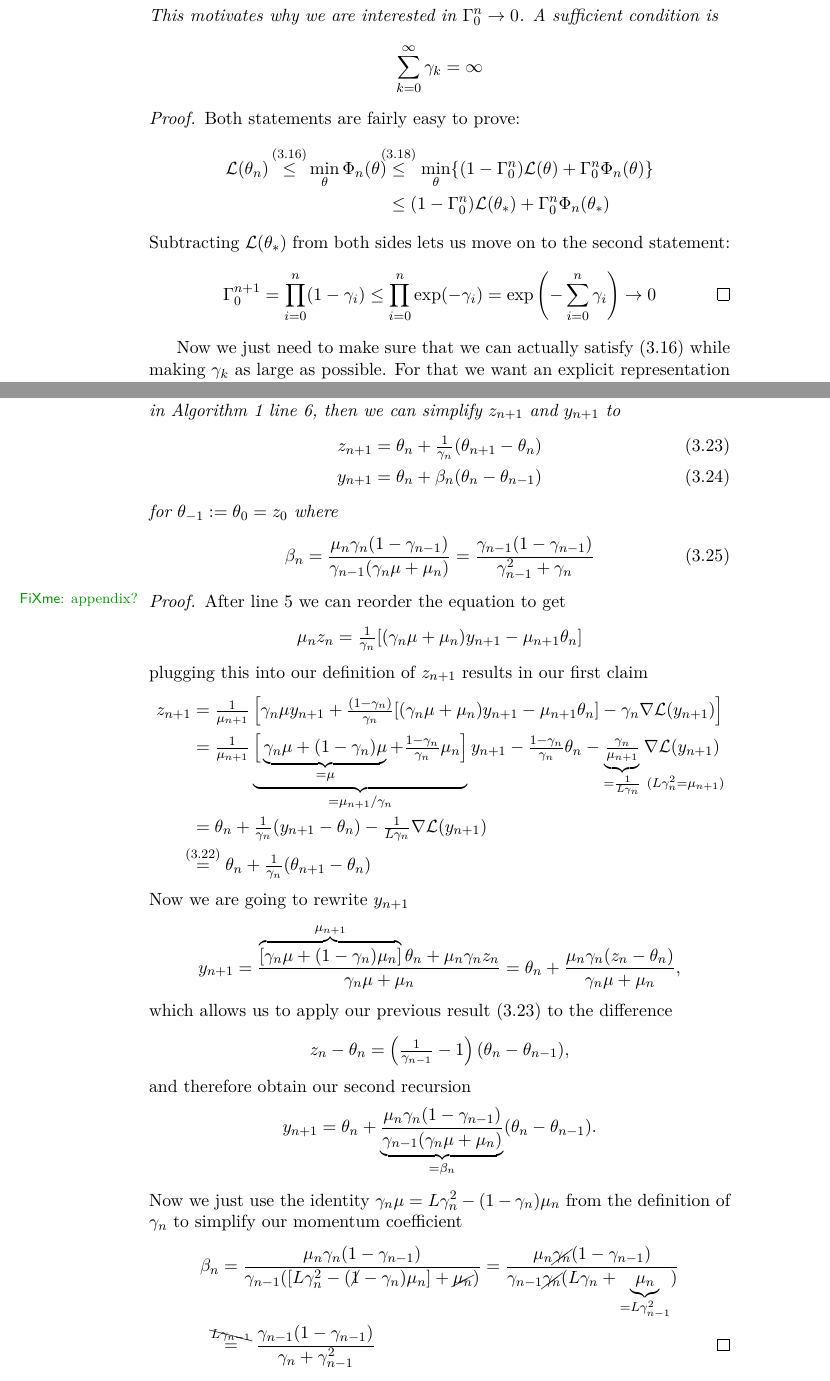
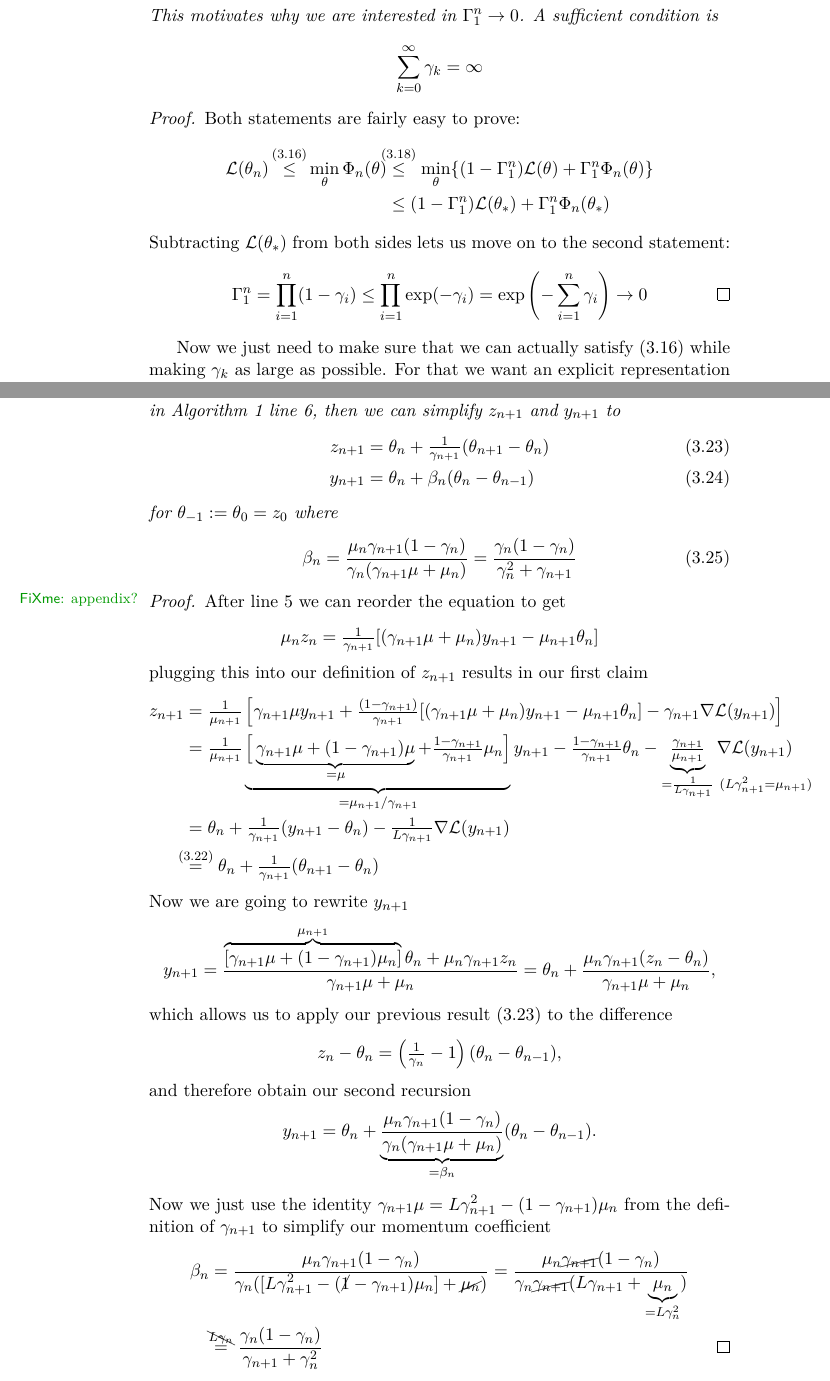
Before and after one commit to FelixBenning/masterthesis, a LaTeX thesis (Masterthesis.tex, which reads chapter/momentum.tex): two parts of pages 47 and 50 of 64, joined at a grey line, cut so that both start at the same text. Compiled offline with pdfLaTeX.

Commit message:
reindex gamma

```diff
--- a/chapter/momentum.tex
+++ b/chapter/momentum.tex
@@ -753,5 +753,5 @@ recursion}) into
 	\end{align*}
-	This motivates why we are interested in \(\Gamma_0^n\to 0\). A sufficient
+	This motivates why we are interested in \(\Gamma_1^n\to 0\). A sufficient
 	condition is
 	\begin{align*}
 		\sum_{k=0}^\infty \gamma_k = \infty
@@ -764,15 +764,15 @@ recursion}) into
 		\xle{(\ref{eq: staying ahead of the estimates})}
 		\min_{\weights}\Phi_n(\weights)
 		&\lxle{(\ref{eq: estimating sequence explicit})} \min_{\weights} \{
-		(1-\Gamma_0^n) \Loss(\weights) + \Gamma_0^n\Phi_n(\weights) \}\\
-		&\le (1-\Gamma_0^n) \Loss(\weights_*) + \Gamma_0^n\Phi_n(\weights_*)
+		(1-\Gamma_1^n) \Loss(\weights) + \Gamma_1^n\Phi_n(\weights) \}\\
+		&\le (1-\Gamma_1^n) \Loss(\weights_*) + \Gamma_1^n\Phi_n(\weights_*)
 	\end{align*}
 	Subtracting \(\Loss(\weights_*)\) from both sides lets us move on to the
 	second statement:
 	\begin{align*}
-		\Gamma_0^{n+1} &= \prod_{i=0}^n (1-\gamma_i)
-		\le\prod_{i=0}^n \exp(-\gamma_i)
-		= \exp\left(-\sum_{i=0}^n\gamma_i\right) \to 0
+		\Gamma_1^n &= \prod_{i=1}^n (1-\gamma_i)
+		\le\prod_{i=1}^n \exp(-\gamma_i)
+		= \exp\left(-\sum_{i=1}^n\gamma_i\right) \to 0
 		\qedhere
 	\end{align*}
 \end{proof}
@@ -986,15 +986,15 @@ to fix that.
 	\begin{align}
 		\label{eq: z_n recursion}
 		z_{n+1}
-		&= \weights_n + \tfrac1{\gamma_n}(\weights_{n+1}-\weights_n)\\
+		&= \weights_n + \tfrac1{\gamma_{n+1}}(\weights_{n+1}-\weights_n)\\
 		y_{n+1}
 		&=\weights_n + \momCoeff_n(\weights_n-\weights_{n-1})
 	\end{align}
 	for \(\weights_{-1}:=\weights_0=z_0\) where
 	\begin{align}
 		\momCoeff_n
-		= \frac{\lbound_n \gamma_n(1-\gamma_{n-1})}{\gamma_{n-1}(\gamma_n\lbound +\lbound_n)}
-		= \frac{\gamma_{n-1}(1-\gamma_{n-1})}{\gamma_{n-1}^2 + \gamma_n}
+		= \frac{\lbound_n \gamma_{n+1}(1-\gamma_n)}{\gamma_n(\gamma_{n+1}\lbound +\lbound_n)}
+		= \frac{\gamma_n(1-\gamma_n)}{\gamma_n^2 + \gamma_{n+1}}
 	\end{align}
 \end{lemma}
 \begin{proof}
@@ -1003,69 +1003,69 @@ to fix that.
 	get
 	\begin{align*}
 		\lbound_n z_n
-		= \tfrac{1}{\gamma_n} [(\gamma_n\lbound + \lbound_n)y_{n+1} - \lbound_{n+1}\weights_n]
+		= \tfrac{1}{\gamma_{n+1}} [(\gamma_{n+1}\lbound + \lbound_n)y_{n+1} - \lbound_{n+1}\weights_n]
 	\end{align*}
 	plugging this into our definition of \(z_{n+1}\) results in our first claim
 	\begin{align*}
 		z_{n+1}
 		&= \tfrac{1}{\lbound_{n+1}}
 		\left[
-			{ \gamma_n\lbound} y_{n+1}
-			+ \tfrac{(1-\gamma_n)}{\gamma_n}
-			[(\gamma_n\lbound + \lbound_n)y_{n+1} - \lbound_{n+1}\weights_n]
-			- { \gamma_n}\nabla\Loss(y_{n+1})
+			{ \gamma_{n+1}\lbound} y_{n+1}
+			+ \tfrac{(1-\gamma_{n+1})}{\gamma_{n+1}}
+			[(\gamma_{n+1}\lbound + \lbound_n)y_{n+1} - \lbound_{n+1}\weights_n]
+			- { \gamma_{n+1}}\nabla\Loss(y_{n+1})
 		\right]\\
 		&=\tfrac{1}{\lbound_{n+1}} \underbrace{\Big[
-			\underbrace{\gamma_n\lbound + (1-\gamma_n)\lbound}_{=\lbound}
-			+ \tfrac{1-\gamma_n}{\gamma_n}\lbound_n
+			\underbrace{\gamma_{n+1}\lbound + (1-\gamma_{n+1})\lbound}_{=\lbound}
+			+ \tfrac{1-\gamma_{n+1}}{\gamma_{n+1}}\lbound_n
 		\Big]}_{
-			=\lbound_{n+1}/\gamma_n
+			=\lbound_{n+1}/\gamma_{n+1}
 		}y_{n+1}
-		-\tfrac{1-\gamma_n}{\gamma_n}\weights_n
-		-\underbrace{\tfrac{\gamma_n}{\lbound_{n+1}}}_{
-			=\frac{1}{\ubound\gamma_n} \mathrlap{\ (L\gamma_n^2 = \lbound_{n+1})}
+		-\tfrac{1-\gamma_{n+1}}{\gamma_{n+1}}\weights_n
+		-\underbrace{\tfrac{\gamma_{n+1}}{\lbound_{n+1}}}_{
+			=\frac{1}{\ubound\gamma_{n+1}} \mathrlap{\ (L\gamma_{n+1}^2 = \lbound_{n+1})}
 		}\nabla\Loss(y_{n+1})\\
-		&= \weights_n + \tfrac{1}{\gamma_n}(y_{n+1} - \weights_n)
-		- \tfrac{1}{\ubound\gamma_n}\nabla\Loss(y_{n+1})\\
+		&= \weights_n + \tfrac{1}{\gamma_{n+1}}(y_{n+1} - \weights_n)
+		- \tfrac{1}{\ubound\gamma_{n+1}}\nabla\Loss(y_{n+1})\\
 		&\lxeq{(\ref{eq-lem-assmpt: weigth recursion})}
-		\weights_n + \tfrac{1}{\gamma_n}(\weights_{n+1}-\weights_n)
+		\weights_n + \tfrac{1}{\gamma_{n+1}}(\weights_{n+1}-\weights_n)
 	\end{align*}
 	Now we are going to rewrite \(y_{n+1}\)
 	\begin{align*}
 		y_{n+1}
 		&= \frac{
-			\overbrace{[\gamma_n \lbound + (1-\gamma_n)\lbound_n]}^{\lbound_{n+1}}\weights_n
-			+ \lbound_n \gamma_n z_n
-		}{\gamma_n\lbound +\lbound_n}
+			\overbrace{[\gamma_{n+1} \lbound + (1-\gamma_{n+1})\lbound_n]}^{\lbound_{n+1}}\weights_n
+			+ \lbound_n \gamma_{n+1} z_n
+		}{\gamma_{n+1}\lbound +\lbound_n}
 		=\weights_n
-		+ \frac{\lbound_n \gamma_n (z_n - \weights_n)}{\gamma_n\lbound +\lbound_n},
+		+ \frac{\lbound_n \gamma_{n+1} (z_n - \weights_n)}{\gamma_{n+1}\lbound +\lbound_n},
 	\end{align*}
 	which allows us to apply our previous result (\ref{eq: z_n recursion}) to the difference
 	\begin{align*}
 		z_n - \weights_n
-		= \left(\tfrac1{\gamma_{n-1}} -1\right)(\weights_n-\weights_{n-1}),
+		= \left(\tfrac1{\gamma_n} -1\right)(\weights_n-\weights_{n-1}),
 	\end{align*}
 	and therefore obtain our second recursion
 	\begin{align*}
 		y_{n+1}
 		=\weights_n
 		+ \underbrace{
-			\frac{\lbound_n \gamma_n(1-\gamma_{n-1})}{\gamma_{n-1}(\gamma_n\lbound +\lbound_n)}
+			\frac{\lbound_n \gamma_{n+1}(1-\gamma_n)}{\gamma_n(\gamma_{n+1}\lbound +\lbound_n)}
 		}_{=\momCoeff_n}
 		(\weights_n-\weights_{n-1}).
 	\end{align*}
-	Now we just use the identity \(\gamma_n\lbound = \ubound\gamma_n^2 -
-	(1-\gamma_n)\lbound_n\) from the definition of \(\gamma_n\) to simplify our
+	Now we just use the identity \(\gamma_{n+1}\lbound = \ubound\gamma_{n+1}^2 -
+	(1-\gamma_{n+1})\lbound_n\) from the definition of \(\gamma_{n+1}\) to simplify our
 	momentum coefficient
 	\begin{align*}
 		\momCoeff_n
-		&= \frac{\lbound_n \gamma_n(1-\gamma_{n-1})}{
-			\gamma_{n-1}([\ubound\gamma_n^2 - (\cancel{1}-\gamma_n)\lbound_n] +\cancel{\lbound_n})
+		&= \frac{\lbound_n \gamma_{n+1}(1-\gamma_n)}{
+			\gamma_n([\ubound\gamma_{n+1}^2 - (\cancel{1}-\gamma_{n+1})\lbound_n] +\cancel{\lbound_n})
 		}
-		= \frac{\lbound_n\cancel{\gamma_n}(1-\gamma_{n-1})}{
-			\gamma_{n-1}\cancel{\gamma_n}(\ubound\gamma_n + \underbrace{\lbound_n}_{=\ubound\gamma_{n-1}^2})
+		= \frac{\lbound_n\cancel{\gamma_{n+1}}(1-\gamma_n)}{
+			\gamma_n\cancel{\gamma_{n+1}}(\ubound\gamma_{n+1} + \underbrace{\lbound_n}_{=\ubound\gamma_n^2})
 		}\\
-		&\lxeq{\bcancel{\ubound\gamma_{n-1}}} \frac{\gamma_{n-1}(1-\gamma_{n-1})}{\gamma_n + \gamma_{n-1}^2}
+		&\lxeq{\bcancel{\ubound\gamma_n}} \frac{\gamma_n(1-\gamma_n)}{\gamma_{n+1} + \gamma_n^2}
 		\qedhere
 	\end{align*}
 \end{proof}
```
Also changed, not shown: chapter/momentum.tex (118 more changed lines).
